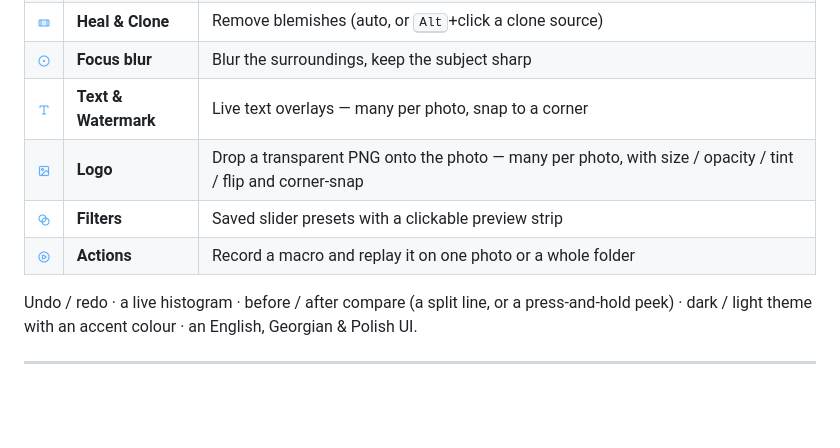
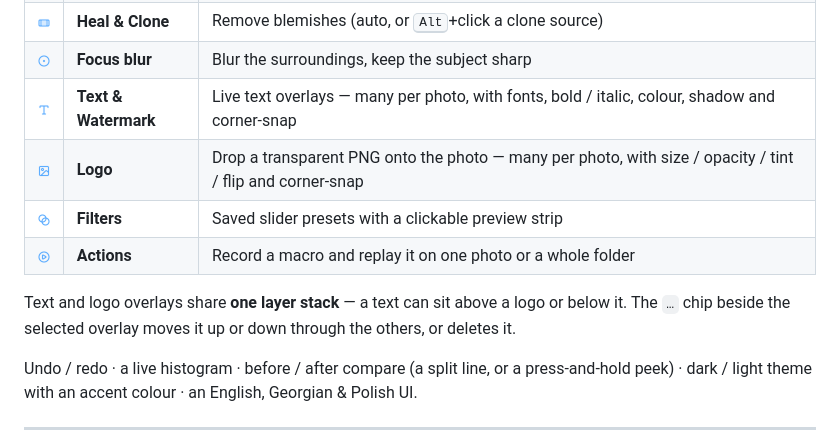
Before and after one commit to kandelucky/Manoni, a Markdown page: README.md, the part around one of its changes. Drawn GitHub-style; blank space fills up the shorter version.

```diff
--- a/README.md
+++ b/README.md
@@ -96,10 +101,14 @@ A tool rail on the right — click a tool to open its panel.
 | <img src="assets/readme/frame.png" width="22" alt=""> | **Perspective** | Fix keystoning, straighten converging lines |
 | <img src="assets/readme/bandage.png" width="22" alt=""> | **Heal & Clone** | Remove blemishes (auto, or <kbd>Alt</kbd>+click a clone source) |
 | <img src="assets/readme/circle-dot.png" width="22" alt=""> | **Focus blur** | Blur the surroundings, keep the subject sharp |
-| <img src="assets/readme/type.png" width="22" alt=""> | **Text & Watermark** | Live text overlays — many per photo, snap to a corner |
+| <img src="assets/readme/type.png" width="22" alt=""> | **Text & Watermark** | Live text overlays — many per photo, with fonts, bold / italic, colour, shadow and corner-snap |
 | <img src="assets/readme/image.png" width="22" alt=""> | **Logo** | Drop a transparent PNG onto the photo — many per photo, with size / opacity / tint / flip and corner-snap |
 | <img src="assets/readme/blend.png" width="22" alt=""> | **Filters** | Saved slider presets with a clickable preview strip |
 | <img src="assets/readme/circle-play.png" width="22" alt=""> | **Actions** | Record a macro and replay it on one photo or a whole folder |
+
+Text and logo overlays share **one layer stack** — a text can sit above a logo or
+below it. The `…` chip beside the selected overlay moves it up or down through the
+others, or deletes it.
 
 Undo / redo · a live histogram · before / after compare (a split line, or a
 press-and-hold peek) · dark / light theme with an accent colour · an English,
```
Also changed, not shown: other parts of README.md (+41 -16 lines), assets/readme/folder-output.png (added), assets/readme/save.png (added), 1 other file.
